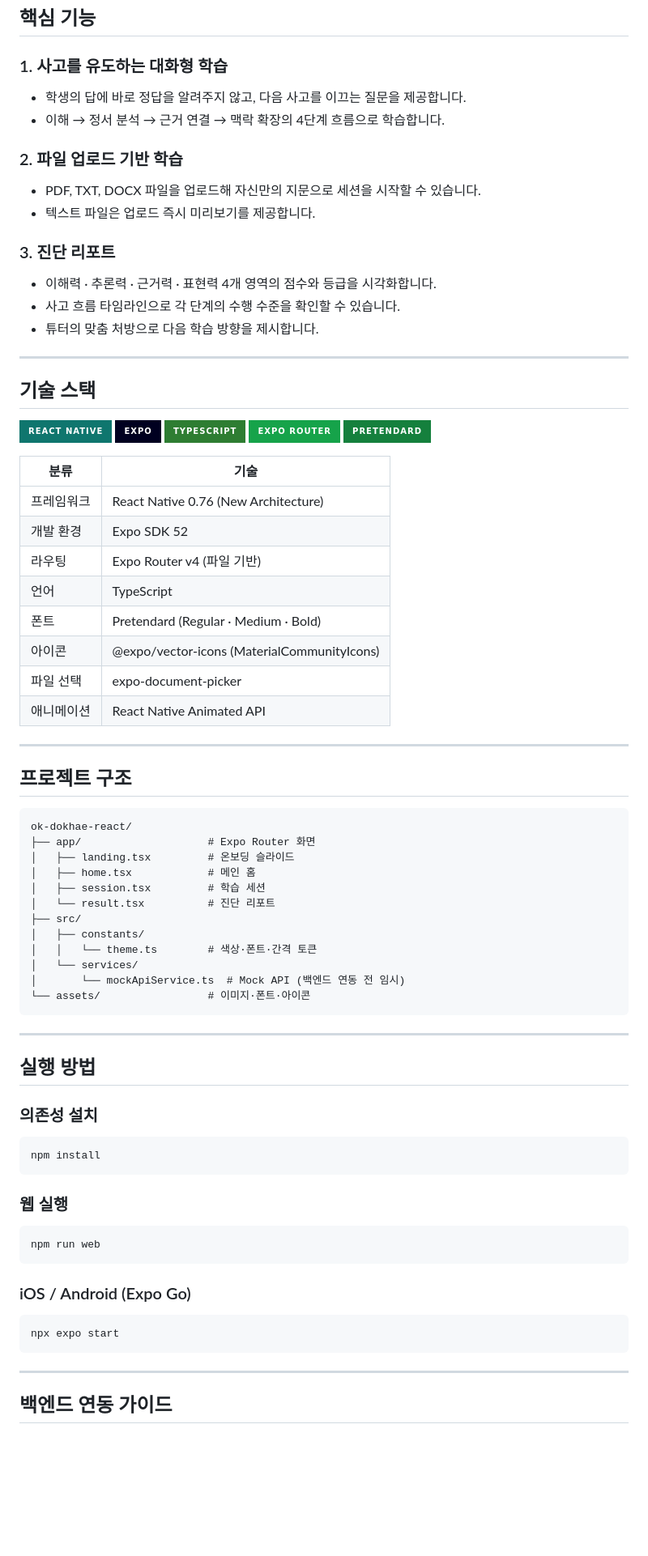
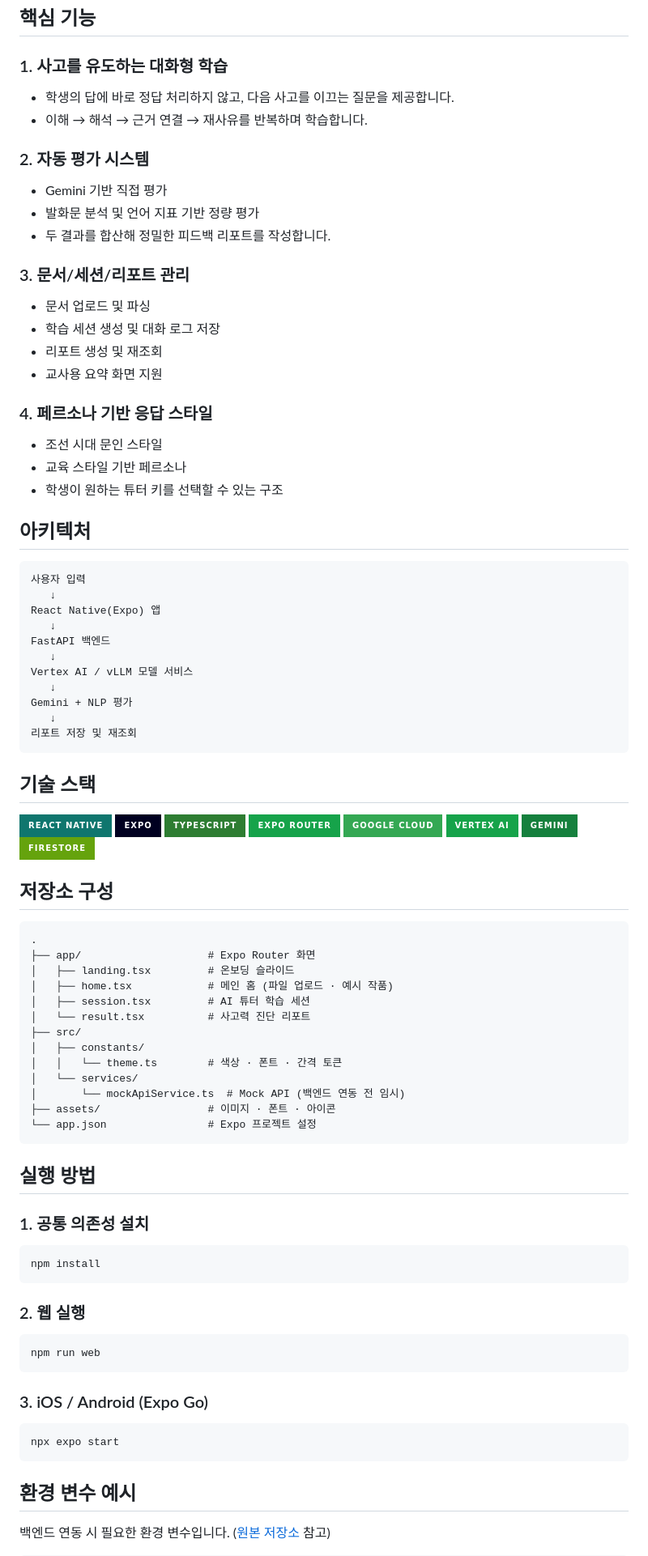
Before and after one commit to blackwellSW/ok-dokhae-react, a Markdown page: README.md, the part around one of its changes. Shown at 81% size. Drawn GitHub-style; badges without logos; blank space fills up the shorter version.

````diff
--- a/README.md
+++ b/README.md
@@ -47,19 +103,40 @@
 ## 핵심 기능
 
 ### 1. 사고를 유도하는 대화형 학습
-- 학생의 답에 바로 정답을 알려주지 않고, 다음 사고를 이끄는 질문을 제공합니다.
-- 이해 → 정서 분석 → 근거 연결 → 맥락 확장의 4단계 흐름으로 학습합니다.
+- 학생의 답에 바로 정답 처리하지 않고, 다음 사고를 이끄는 질문을 제공합니다.
+- 이해 → 해석 → 근거 연결 → 재사유를 반복하며 학습합니다.
 
-### 2. 파일 업로드 기반 학습
-- PDF, TXT, DOCX 파일을 업로드해 자신만의 지문으로 세션을 시작할 수 있습니다.
-- 텍스트 파일은 업로드 즉시 미리보기를 제공합니다.
+### 2. 자동 평가 시스템
+- Gemini 기반 직접 평가
+- 발화문 분석 및 언어 지표 기반 정량 평가
+- 두 결과를 합산해 정밀한 피드백 리포트를 작성합니다.
 
-### 3. 진단 리포트
-- 이해력 · 추론력 · 근거력 · 표현력 4개 영역의 점수와 등급을 시각화합니다.
-- 사고 흐름 타임라인으로 각 단계의 수행 수준을 확인할 수 있습니다.
-- 튜터의 맞춤 처방으로 다음 학습 방향을 제시합니다.
+### 3. 문서/세션/리포트 관리
+- 문서 업로드 및 파싱
+- 학습 세션 생성 및 대화 로그 저장
+- 리포트 생성 및 재조회
+- 교사용 요약 화면 지원
 
----
+### 4. 페르소나 기반 응답 스타일
+- 조선 시대 문인 스타일
+- 교육 스타일 기반 페르소나
+- 학생이 원하는 튜터 키를 선택할 수 있는 구조
+
+## 아키텍처
+
+```text
+사용자 입력
+   ↓
+React Native(Expo) 앱
+   ↓
+FastAPI 백엔드
+   ↓
+Vertex AI / vLLM 모델 서비스
+   ↓
+Gemini + NLP 평가
+   ↓
+리포트 저장 및 재조회
+```
 
 ## 기술 스택
 
@@ -68,62 +145,51 @@
   <img src="https://img.shields.io/badge/Expo-000020?style=for-the-badge&logo=expo&logoColor=white" alt="Expo" />
   <img src="https://img.shields.io/badge/TypeScript-2E7D32?style=for-the-badge&logo=typescript&logoColor=white" alt="TypeScript" />
   <img src="https://img.shields.io/badge/Expo_Router-16A34A?style=for-the-badge&logo=expo&logoColor=white" alt="Expo Router" />
-  <img src="https://img.shields.io/badge/Pretendard-15803D?style=for-the-badge" alt="Pretendard" />
+  <img src="https://img.shields.io/badge/Google_Cloud-34A853?style=for-the-badge&logo=googlecloud&logoColor=white" alt="Google Cloud" />
+  <img src="https://img.shields.io/badge/Vertex_AI-16A34A?style=for-the-badge&logo=googlecloud&logoColor=white" alt="Vertex AI" />
+  <img src="https://img.shields.io/badge/Gemini-15803D?style=for-the-badge&logo=google&logoColor=white" alt="Gemini" />
+  <img src="https://img.shields.io/badge/Firestore-65A30D?style=for-the-badge&logo=firebase&logoColor=white" alt="Firestore" />
 </p>
 
-| 분류 | 기술 |
-|------|------|
-| 프레임워크 | React Native 0.76 (New Architecture) |
-| 개발 환경 | Expo SDK 52 |
-| 라우팅 | Expo Router v4 (파일 기반) |
-| 언어 | TypeScript |
-| 폰트 | Pretendard (Regular · Medium · Bold) |
-| 아이콘 | @expo/vector-icons (MaterialCommunityIcons) |
-| 파일 선택 | expo-document-picker |
-| 애니메이션 | React Native Animated API |
-
----
-
-## 프로젝트 구조
+## 저장소 구성
 
 ```text
-ok-dokhae-react/
+.
 ├── app/                    # Expo Router 화면
 │   ├── landing.tsx         # 온보딩 슬라이드
-│   ├── home.tsx            # 메인 홈
-│   ├── session.tsx         # 학습 세션
-│   └── result.tsx          # 진단 리포트
+│   ├── home.tsx            # 메인 홈 (파일 업로드 · 예시 작품)
+│   ├── session.tsx         # AI 튜터 학습 세션
+│   └── result.tsx          # 사고력 진단 리포트
 ├── src/
 │   ├── constants/
-│   │   └── theme.ts        # 색상·폰트·간격 토큰
+│   │   └── theme.ts        # 색상 · 폰트 · 간격 토큰
 │   └── services/
 │       └── mockApiService.ts  # Mock API (백엔드 연동 전 임시)
-└── assets/                 # 이미지·폰트·아이콘
+├── assets/                 # 이미지 · 폰트 · 아이콘
+└── app.json                # Expo 프로젝트 설정
 ```
-
----
 
 ## 실행 방법
 
-### 의존성 설치
+### 1. 공통 의존성 설치
 
 ```bash
 npm install
 ```
 
-### 웹 실행
+### 2. 웹 실행
 
 ```bash
 npm run web
 ```
 
-### iOS / Android (Expo Go)
+### 3. iOS / Android (Expo Go)
 
 ```bash
 npx expo start
 ```
 
----
+## 환경 변수 예시
 
-## 백엔드 연동 가이드
+백엔드 연동 시 필요한 환경 변수입니다. ([원본 저장소](https://github.com/blackwellSW/ok-dokhae-ai-model) 참고)
 
````
Also changed, not shown: other parts of README.md (+97 -72 lines).
